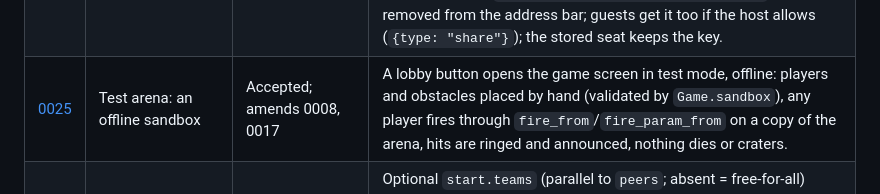
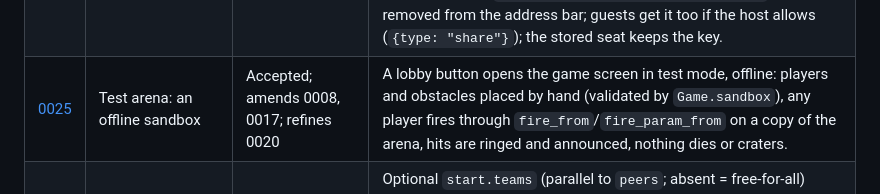
Before and after one commit to jmigual/graph-fight, a Markdown page: docs/adr/README.md, the part around the change. GitHub-like rendering.

```diff
--- a/docs/adr/README.md
+++ b/docs/adr/README.md
@@ -28,7 +28,7 @@ Read this instead of opening every ADR. Each new ADR adds a row here (and a line
 | [0022](0022-local-players.md) | Local players (hot seat) | Accepted; amends 0012, 0015, 0016, 0017, 0021 | The host adds local players to seats (`local:<n>` in `start.peers`, never bound by the seat book); on the host their turns use the host's editor ("Local 2's turn" in the status bar and title, and "Host's turn" for the host's own) and their shots go through `acceptShot` with the local seat id. Only the host can add them. |
 | [0023](0023-kick.md) | Kick | Accepted; amends 0012, 0016, 0017 | The host removes a guest: Remove in the waiting room, Kick in the roster. The peer gets `{type: "kick"}` (host only) and its id is ignored for this hosting (not after a rehost); in a game the seat token is revoked and `leave {peer: seat}` is relayed, as for a quit. A reload brings a new peer id, so keeping someone out needs a private game hosted again with a new secret. |
 | [0024](0024-private-games.md) | Private games: password or private link | Accepted; amends 0012, 0015, 0016, 0017, 0018 | Visibility Public/Password/Private link. Both join the game room with Trystero's `password` (a wrong one never connects; a typed password is first stretched with PBKDF2-SHA256, 200 000 rounds, salt `graph-fight:game-<hostId>`); any guest that has not reached the host joins the room again after 25 s and ends 50 s later; a password game is listed with `locked`, a private-link game (128-bit random key) is not listed. Invite link `#join=<hostId>&key=<key>&v=<build>`, read then removed from the address bar; guests get it too if the host allows (`{type: "share"}`); the stored seat keeps the key. |
-| [0025](0025-test-arena.md) | Test arena: an offline sandbox | Accepted; amends 0008, 0017 | A lobby button opens the game screen in test mode, offline: players and obstacles placed by hand (validated by `Game.sandbox`), any player fires through `fire_from`/`fire_param_from` on a copy of the arena, hits are ringed and announced, nothing dies or craters. |
+| [0025](0025-test-arena.md) | Test arena: an offline sandbox | Accepted; amends 0008, 0017; refines 0020 | A lobby button opens the game screen in test mode, offline: players and obstacles placed by hand (validated by `Game.sandbox`), any player fires through `fire_from`/`fire_param_from` on a copy of the arena, hits are ringed and announced, nothing dies or craters. |
 | [0027](0027-team-mode.md) | Team mode | Accepted; amends 0012, 0015 (more to come with the UI) | Optional `start.teams` (parallel to `peers`; absent = free-for-all) makes each side one engine team of `c = k × S` characters (`k` the host's characters per player, 1–3, absent = 3, in `start` and the listing; `S` the largest side), owned by its seats in turn (`j mod n`); a leaver's characters go to the next teammate, and a side is out when its last seat leaves; uneven sides allowed, friendly fire on; listing `teams` counts; waiting-room `lineup` (host only) and `team` requests, before `start` only. No engine change. |
 | [0028](0028-release-versions-and-changelog.md) | Release versions and the changelog | Accepted; amends 0010, 0012, 0017 | `0.minor.patch` releases from the top of `CHANGELOG.md` (the one source; fixed heading/bullet format, built into `dist/changelog.html`); `GRAPH_FIGHT_LOBBY=live` builds are `<release>+<hash>` (the footer shows the plain version), other builds the next minor `-dev+hash`, and peers compare that exact id; the footer version links to the changelog; the deploy fails unless `dist/` matches the top entry; a release PR adds the entry and the merge is tagged `v<version>`. |
 
```
Also changed, not shown: docs/adr/0025-test-arena.md (+11 -7 lines).
